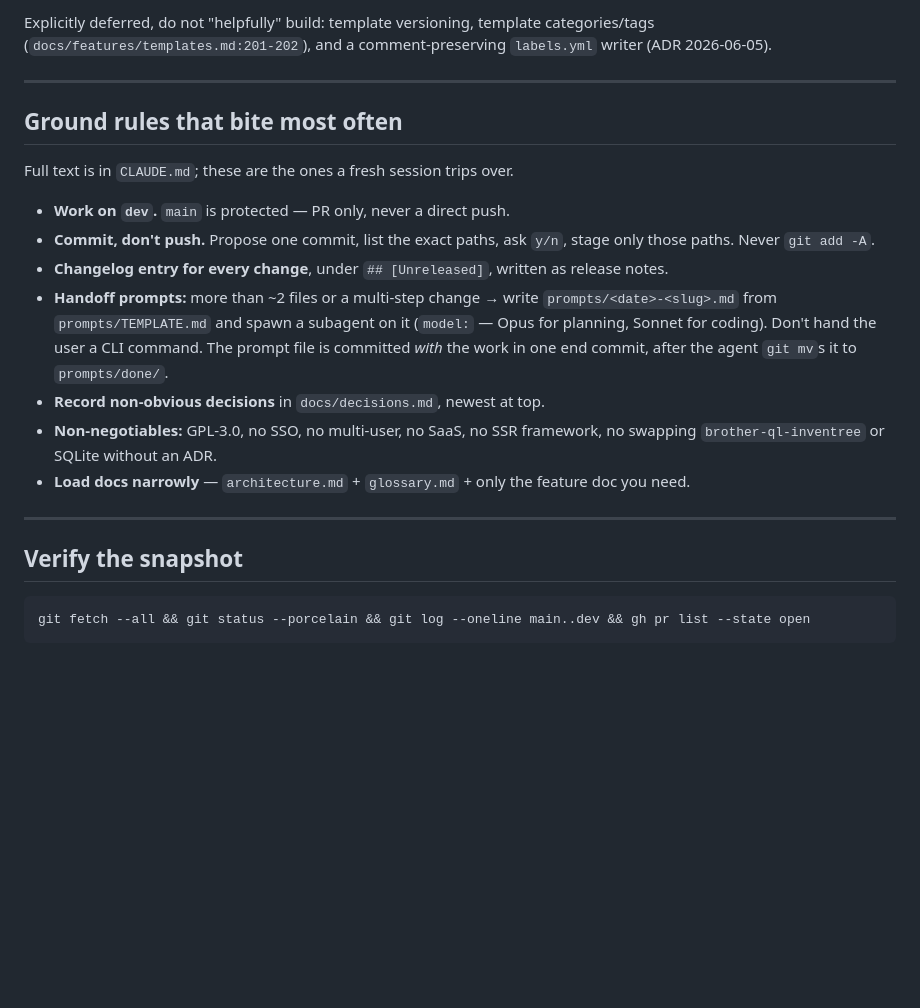
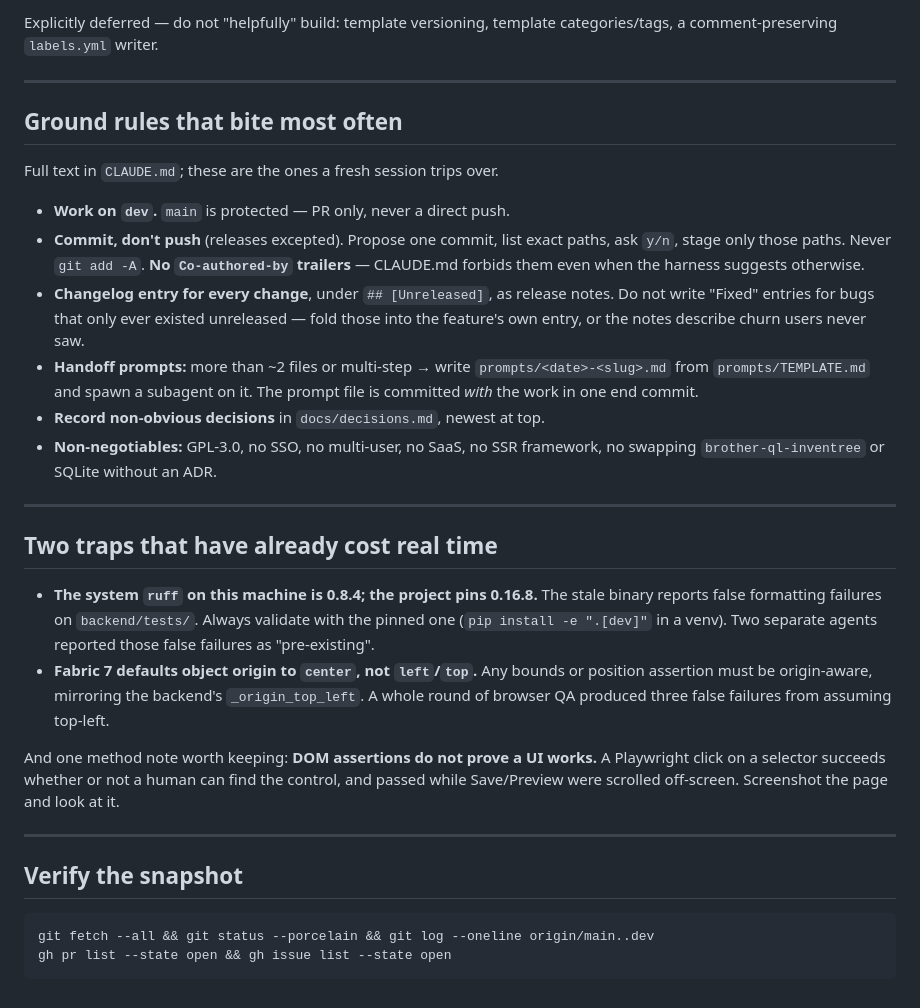
Before and after one commit to crzykidd/labelforge, a Markdown page: prompts/startnewsession.md, the part around one of its changes. Rendered like a GitHub page; blank space fills up the shorter version.

Commit message:
docs: refresh session briefing for v0.1.7 and the field-value fit fix

````diff
--- a/prompts/startnewsession.md
+++ b/prompts/startnewsession.md
@@ -93,32 +99,48 @@ maintenance work above is done.
 
-Explicitly deferred, do not "helpfully" build: template versioning, template categories/tags
-(`docs/features/templates.md:201-202`), and a comment-preserving `labels.yml` writer
-(ADR 2026-06-05).
+Explicitly deferred — do not "helpfully" build: template versioning, template
+categories/tags, a comment-preserving `labels.yml` writer.
 
 ---
 
 ## Ground rules that bite most often
 
-Full text is in `CLAUDE.md`; these are the ones a fresh session trips over.
+Full text in `CLAUDE.md`; these are the ones a fresh session trips over.
 
 - **Work on `dev`.** `main` is protected — PR only, never a direct push.
-- **Commit, don't push.** Propose one commit, list the exact paths, ask `y/n`,
-  stage only those paths. Never `git add -A`.
-- **Changelog entry for every change**, under `## [Unreleased]`, written as release notes.
-- **Handoff prompts:** more than ~2 files or a multi-step change → write
-  `prompts/<date>-<slug>.md` from `prompts/TEMPLATE.md` and spawn a subagent on it
-  (`model:` — Opus for planning, Sonnet for coding). Don't hand the user a CLI command.
-  The prompt file is committed *with* the work in one end commit, after the agent
-  `git mv`s it to `prompts/done/`.
+- **Commit, don't push** (releases excepted). Propose one commit, list exact paths, ask
+  `y/n`, stage only those paths. Never `git add -A`. **No `Co-authored-by` trailers** —
+  CLAUDE.md forbids them even when the harness suggests otherwise.
+- **Changelog entry for every change**, under `## [Unreleased]`, as release notes. Do
+  not write "Fixed" entries for bugs that only ever existed unreleased — fold those into
+  the feature's own entry, or the notes describe churn users never saw.
+- **Handoff prompts:** more than ~2 files or multi-step → write
+  `prompts/<date>-<slug>.md` from `prompts/TEMPLATE.md` and spawn a subagent on it.
+  The prompt file is committed *with* the work in one end commit.
 - **Record non-obvious decisions** in `docs/decisions.md`, newest at top.
-- **Non-negotiables:** GPL-3.0, no SSO, no multi-user, no SaaS, no SSR framework, no swapping
-  `brother-ql-inventree` or SQLite without an ADR.
-- **Load docs narrowly** — `architecture.md` + `glossary.md` + only the feature doc you need.
+- **Non-negotiables:** GPL-3.0, no SSO, no multi-user, no SaaS, no SSR framework, no
+  swapping `brother-ql-inventree` or SQLite without an ADR.
+
+---
+
+## Two traps that have already cost real time
+
+- **The system `ruff` on this machine is 0.8.4; the project pins 0.16.8.** The stale
+  binary reports false formatting failures on `backend/tests/`. Always validate with the
+  pinned one (`pip install -e ".[dev]"` in a venv). Two separate agents reported those
+  false failures as "pre-existing".
+- **Fabric 7 defaults object origin to `center`, not `left`/`top`.** Any bounds or
+  position assertion must be origin-aware, mirroring the backend's `_origin_top_left`.
+  A whole round of browser QA produced three false failures from assuming top-left.
+
+And one method note worth keeping: **DOM assertions do not prove a UI works.** A
+Playwright click on a selector succeeds whether or not a human can find the control, and
+passed while Save/Preview were scrolled off-screen. Screenshot the page and look at it.
 
 ---
 
 ## Verify the snapshot
 
 ```
-git fetch --all && git status --porcelain && git log --oneline main..dev && gh pr list --state open
+git fetch --all && git status --porcelain && git log --oneline origin/main..dev
+gh pr list --state open && gh issue list --state open
 ```
````
Also changed, not shown: other parts of prompts/startnewsession.md (+68 -62 lines).
